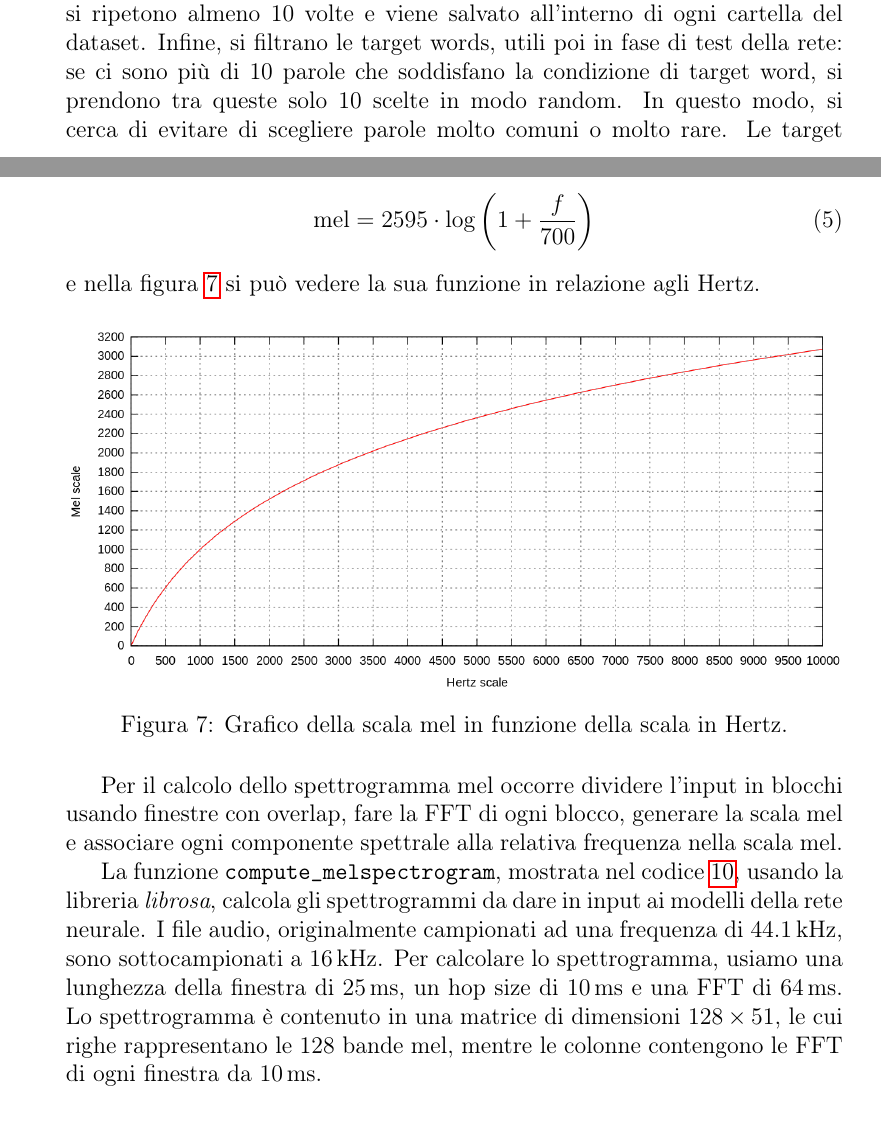
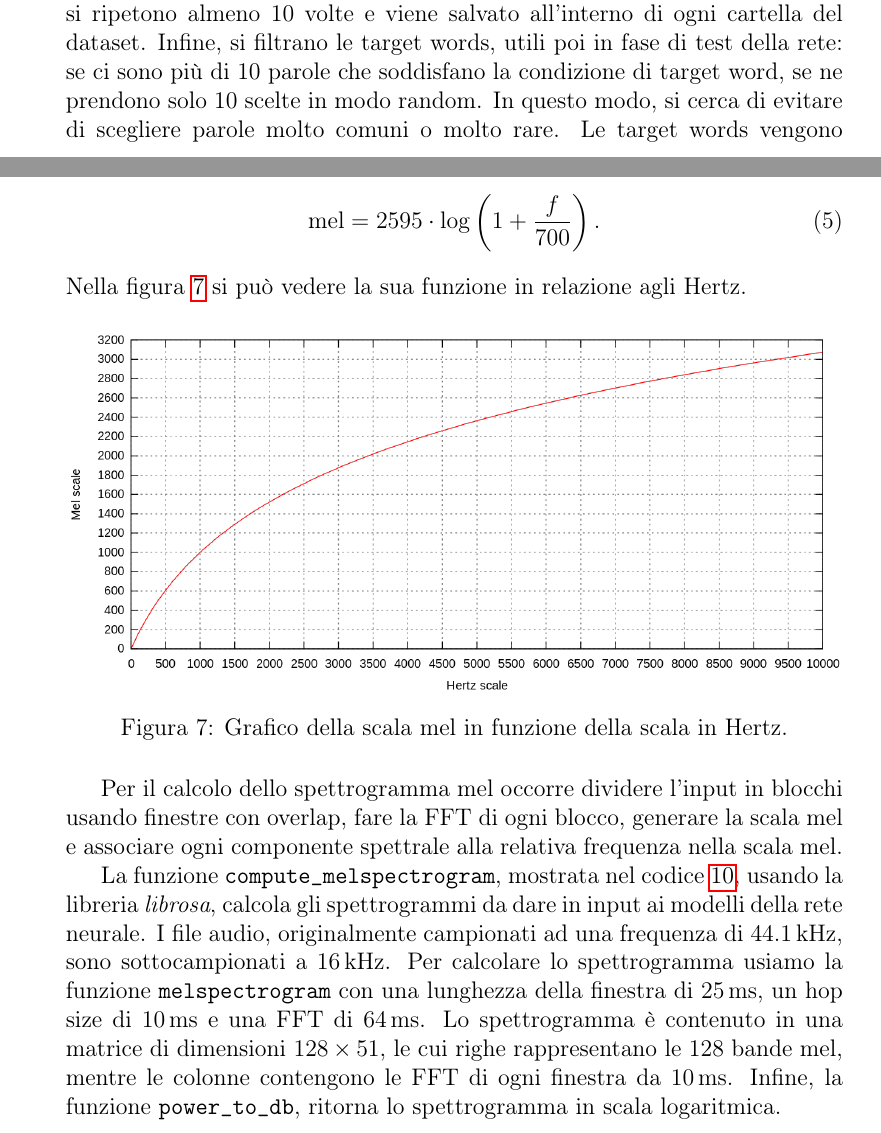
Before and after one commit to MatteoOrlandini/Digital-Adaptive-Circuits-And-Learning-Systems, a LaTeX document (Relazione/Relazione.tex): two parts of pages 17 and 22 of 59, joined at a grey line, cut so that both start at the same text, the shorter picture padded with empty space. Compiled offline with pdfLaTeX.

Commit message:
update relazione

```diff
--- a/Relazione/Relazione.tex
+++ b/Relazione/Relazione.tex
@@ -642,9 +642,9 @@ Il codice~\ref{find_target_words} mostra come viene creato il json~\ref{word_cou
 
 Per ogni cartella del dataset SWC, se esistono i file ``audio.ogg'' e ``aligned.swc'', si procede con il parsing del file XML, iterando l'albero fino al tag  ``\texttt{n}'', cioè fino al tag che contiene la normalizzazione della parola come spiegato in~\ref{subsec:annotazioni}. Se è presente la chiave ``\texttt{start}'' (o, in modo equivalente, ``\texttt{end}''), la parola viene aggiunta alla lista \texttt{words}.
 
-Per trovare quante volte viene ripetuta la singola parola abbiamo usato la sottoclasse \texttt{Counter} della classe \texttt{dict} di Python, la quale restituisce una raccolta in cui gli elementi sono le chiavi del dizionario e il numero di ripetizioni è il loro valore. Si costruisce dunque una lista di dizionari chiamata \texttt{target\_words}, che contiene le \emph{target words}, cioè le parole che si ripetono almeno 10 volte nel testo.~\cite{salamon:Few-Shot}
-
-Si rifà un parsing del file XML per aggiungere i timestamp di ``start'' e ``end'' ad ogni parola. Il file ``word\_count.json'' contiene tutte le parole che si ripetono almeno 10 volte e viene salvato all'interno di ogni cartella del dataset. Infine, si filtrano le target words, utili poi in fase di test della rete: se ci sono più di 10 parole che soddisfano la condizione di target word, si prendono tra queste solo 10 scelte in modo random. In questo modo, si cerca di evitare di scegliere parole molto comuni o molto rare. Le target words vengono salvate nel file ``target\_words.json'' contenuto all'interno di ogni cartella del dataset.
+Per trovare quante volte viene ripetuta la singola parola abbiamo usato la sottoclasse \texttt{Counter} della classe \texttt{dict} di Python, la quale restituisce una raccolta in cui gli elementi sono le chiavi del dizionario e il numero di ripetizioni è il loro valore. Si costruisce dunque una lista di dizionari chiamata \texttt{target\_words}, che contiene le \textit{target words}, cioè le parole che si ripetono almeno 10 volte nel testo.~\cite{salamon:Few-Shot}
+
+Si rifà un parsing del file XML per aggiungere i timestamp di ``start'' e ``end'' ad ogni parola. Il file ``word\_count.json'' contiene tutte le parole che si ripetono almeno 10 volte e viene salvato all'interno di ogni cartella del dataset. Infine, si filtrano le target words, utili poi in fase di test della rete: se ci sono più di 10 parole che soddisfano la condizione di target word, se ne prendono solo 10 scelte in modo random. In questo modo, si cerca di evitare di scegliere parole molto comuni o molto rare. Le target words vengono salvate nel file ``target\_words.json'' contenuto all'interno di ogni cartella del dataset.
 
 \begin{lstlisting}[language=iPython,firstnumber=1, caption=find\_target\_words.py, label=find_target_words,captionpos=b]
 import xml.etree.ElementTree as ET
@@ -859,9 +859,9 @@ Per ogni istanza delle parole, prendiamo una finestra di mezzo secondo centrata
 
 La scala \textit{mel} è una scala di percezione dell'altezza (pitch) di un suono. La relazione tra la scala mel e quella comunemente usata è rappresentata dall'uguaglianza tra 1000 Mel e \SI{1000}{\hertz} all'intensità di \SI{40}{\decibel}. La scala mel è definita nel seguente modo
 \begin{equation}
-\text{mel} = 2595\cdot \log \left(1 + \dfrac{f}{700} \right)
+\text{mel} = 2595\cdot \log \left(1 + \dfrac{f}{700} \right).
 \end{equation}
-e nella figura~\ref{fig:mel_plot} si può vedere la sua funzione in relazione agli Hertz.
+Nella figura~\ref{fig:mel_plot} si può vedere la sua funzione in relazione agli Hertz.
 \begin{figure}[h]
 	\centering
 	\includegraphics[width=1\textwidth]{Immagini/mel_plot}
@@ -871,7 +871,7 @@ e nella figura~\ref{fig:mel_plot} si può vedere la sua funzione in relazione ag
 
 Per il calcolo dello spettrogramma mel occorre dividere l'input in blocchi usando finestre con overlap, fare la FFT di ogni blocco, generare la scala mel e associare ogni componente spettrale alla relativa frequenza nella scala mel.
 
-La funzione \texttt{compute\_melspectrogram}, mostrata nel codice~\ref{mel_spectrogram}, usando la libreria \emph{librosa}, calcola gli spettrogrammi da dare in input ai modelli della rete neurale. I file audio, originalmente campionati ad una frequenza di \SI{44.1}{\kilo \hertz}, sono sottocampionati a \SI{16}{\kilo \hertz}. Per calcolare lo spettrogramma, usiamo una lunghezza della finestra di \SI{25}{\milli \second}, un hop size di \SI{10}{\milli \second} e una FFT di \SI{64}{\milli \second}. Lo spettrogramma è contenuto in una matrice di dimensioni $128 \times 51$, le cui righe rappresentano le 128 bande mel, mentre le colonne contengono le FFT di ogni finestra da \SI{10}{\milli \second}.
+La funzione \texttt{compute\_melspectrogram}, mostrata nel codice~\ref{mel_spectrogram}, usando la libreria \emph{librosa}, calcola gli spettrogrammi da dare in input ai modelli della rete neurale. I file audio, originalmente campionati ad una frequenza di \SI{44.1}{\kilo \hertz}, sono sottocampionati a \SI{16}{\kilo \hertz}. Per calcolare lo spettrogramma usiamo la funzione \texttt{melspectrogram} con una lunghezza della finestra di \SI{25}{\milli \second}, un hop size di \SI{10}{\milli \second} e una FFT di \SI{64}{\milli \second}. Lo spettrogramma è contenuto in una matrice di dimensioni $128 \times 51$, le cui righe rappresentano le 128 bande mel, mentre le colonne contengono le FFT di ogni finestra da \SI{10}{\milli \second}. Infine, la funzione \texttt{power\_to\_db}, ritorna lo spettrogramma in scala logaritmica.
 
 \begin{lstlisting}[language=iPython,firstnumber=1, caption=mel\_spectrogram.py, label=mel_spectrogram,captionpos=b]
 import librosa
```
Also changed, not shown: Relazione/Relazione.pdf, Relazione/Relazione.tex (11 more changed lines), 3 other files.
